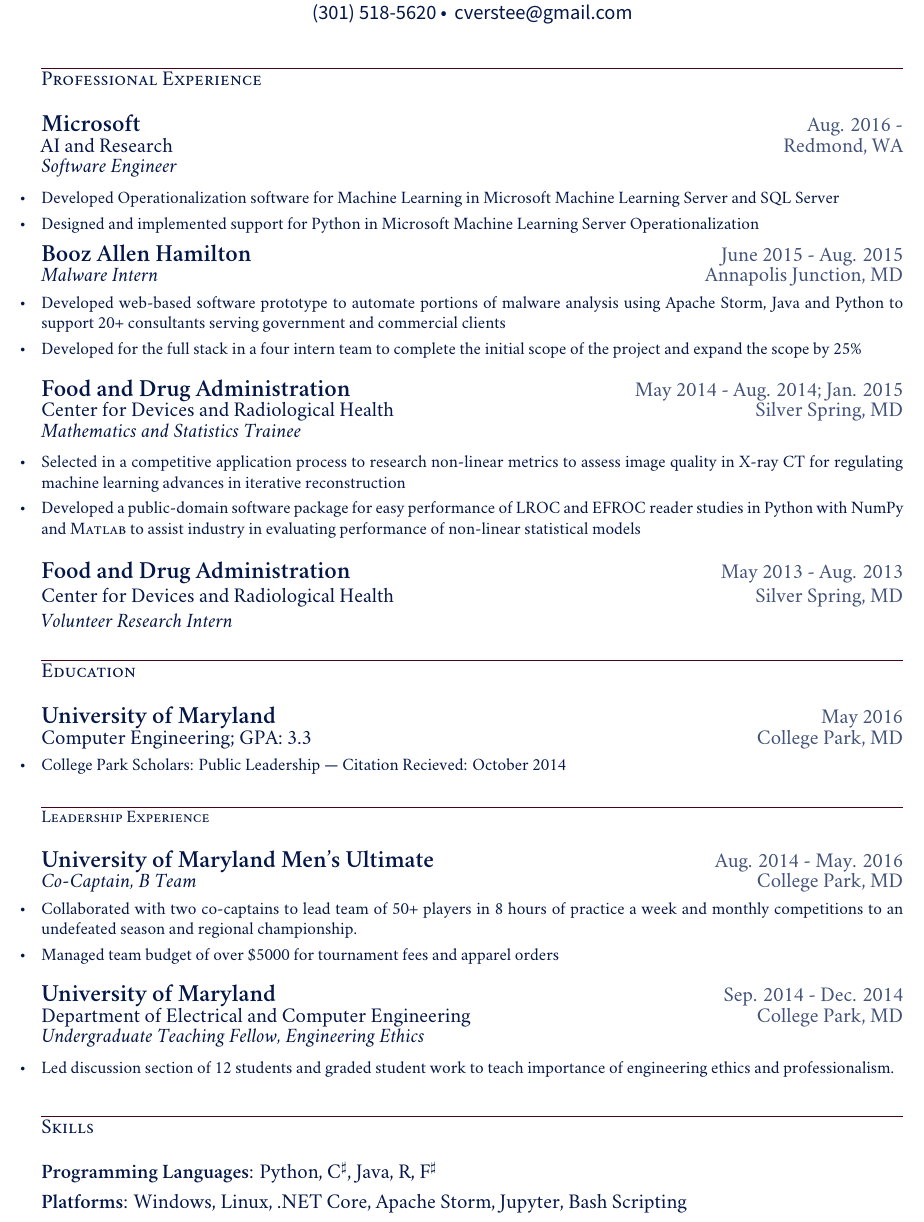
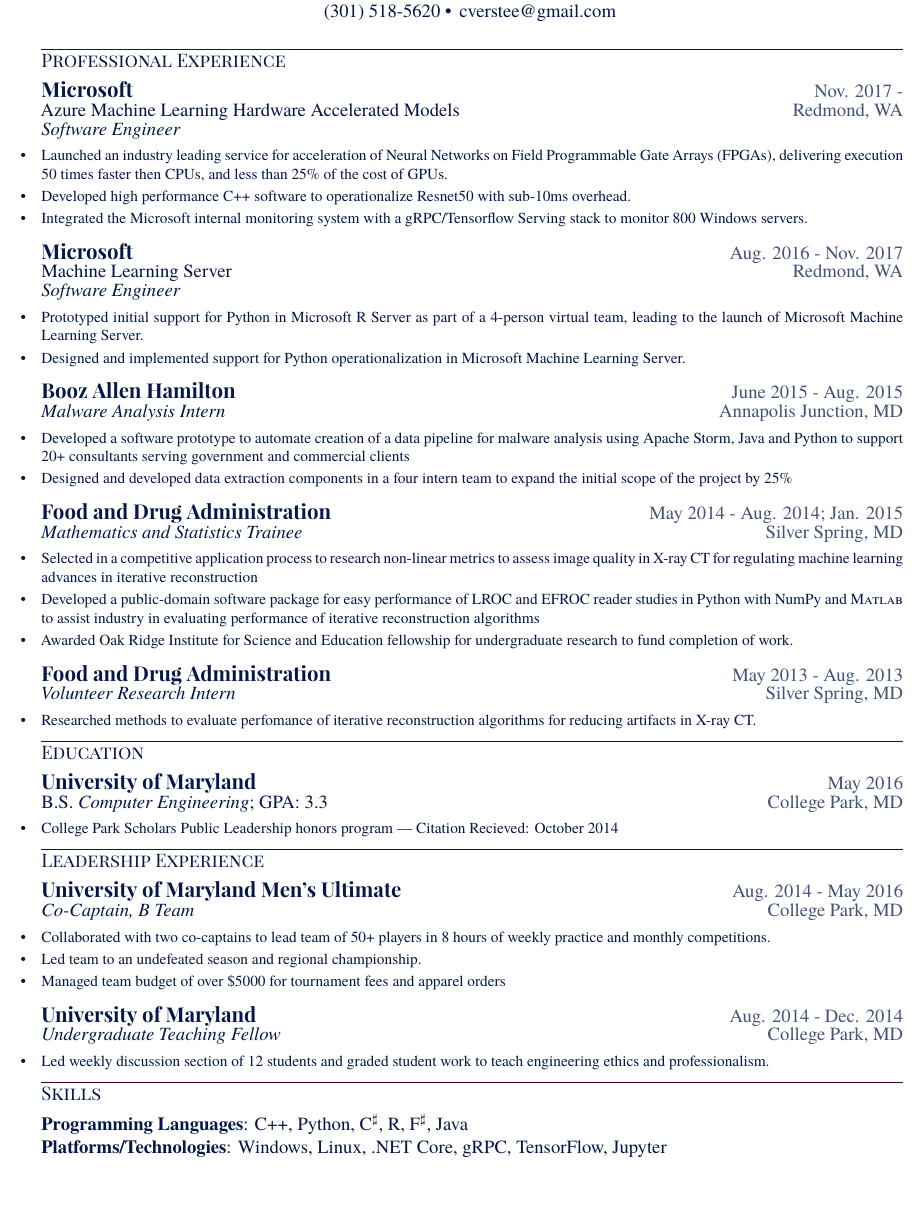
Before and after one commit to csteegz/Resume, a LaTeX CV (Resume.tex): part of the page, cut so that both start at the same text, the shorter picture padded with empty space. Compiled offline with XeLaTeX; a missing font is replaced by an installed copy or a similar font.

Commit message:
Update content for Summer 17, Simplify formatting, use different fonts

```diff
--- a/Resume.tex
+++ b/Resume.tex
@@ -1,14 +1,13 @@
 % !TeX program = LuaLaTeX
-\documentclass[letterpaper,12pt]{article}
-\def \myrespresectionskip {-.25in}
-\def \resumeitemizeskip{0in}
-\def \jobskip{.075in}
+\documentclass[letterpaper,11pt]{article}
+\def \resumeitemizeskip{0em}
+\def \jobskip{.5em}
 \usepackage[inline]{enumitem}
 \usepackage{microtype}
 \usepackage{multirow}
 \usepackage{setspace}
 \usepackage{comment}
-\usepackage[letterpaper,top=.25in,left=.75in,right=.75in,bottom=.25in]{geometry}
+\usepackage[letterpaper,top=.5in,left=.75in,right=.75in,bottom=.5in]{geometry}
 \usepackage[usenames,dvipsnames]{color}
   \definecolor{mygreylink}{RGB}{255,184,115}
   \definecolor{mygrey}{RGB}{14,43,3}
@@ -25,7 +24,7 @@
     urlcolor=compliment,
     pdftitle={Resume - Colin Versteeg},
     pdfauthor={Colin Versteeg},
-pdfkeywords={Java, Computer Engineering, Engineering, Electrical Engineering, UMD, Maryland, Leadership, Python, Python, Microsoft, C\#, .Net Core, Git, Development, Software Development, REST, Big Data, R, Data Analytics}
+pdfkeywords={CSharp, Machine Learning, TensorFlow, FPGA, Computer Engineering, Engineering, Electrical Engineering, UMD, Maryland, Leadership, Python, SciKitLearn, Microsoft, C\#, .Net Core, Git, Development, Software Development, REST, Big Data, R, Data Analytics, Tensorflow, Deep Learning}
   }
 \usepackage{multicol}
 \usepackage{enumitem}
@@ -49,9 +48,8 @@
 \newcommand{\myheader}{
 \begin{center}
     \href{http://www.linkedin.com/pub/colin-versteeg/5b/26b/1b8}{{\huge\bf\sffamily Colin Versteeg}} \\
-   \sffamily 1408 E. Union St. Apt 403 \textbullet \, Seattle, WA 98122 \\
-\href{callto:3015185620}{\sffamily(301) 518-5620} \textbullet \, \href{mailto:cverstee@gmail.com}{\sffamily cverstee@gmail.com}
+   \rmfamily 1408 E. Union St. Apt 403 \textbullet \, Seattle, WA 98122 \\
+\href{callto:3015185620}{\rmfamily(301) 518-5620} \textbullet \, \href{mailto:cverstee@gmail.com}{\rmfamily cverstee@gmail.com}
+\vspace{1em}
 \end{center}
 }
-\newcommand{\resheading}[5]{
-\large{\textbf{#1}}\hfill{\rmfamily\normalsize\textcolor{faded}{#2}} \\
@@ -69,68 +68,70 @@
 \myheader
-\vspace{-.3in}
-
 \section*{Professional Experience}
-\resheading{{Microsoft}}{Aug. 2016 \--}{{AI and Research}}{Redmond, WA}{\emph{Software Engineer}}
-{ \footnotesize
-\vspace{\resumeitemizeskip}
+\resentry{{Microsoft}}{Nov. 2017 \--}{Azure Machine Learning Hardware Accelerated Models}{Redmond, WA}{\emph{Software Engineer}}
+{
       \begin{resumeitemize}
-	\item{Developed Operationalization software for Machine Learning in Microsoft Machine Learning Server and SQL Server}
-	 \item{Designed and implemented support for Python in Microsoft Machine Learning Server Operationalization}
-          \end{resumeitemize}
-}
-\resheading{{Booz Allen Hamilton}}{June 2015 \-- Aug. 2015}{\emph{Malware Intern}}{Annapolis Junction, MD}{}
-{ \footnotesize
-\vspace{-.2in}
-      \begin{resumeitemize}
-	\item{Developed web-based software prototype to automate portions of malware analysis using Apache Storm, Java and Python to support 20+ consultants serving government and commercial clients}
-	\item{Developed for the full stack in a four intern team to complete the initial scope of the project and expand the scope by 25\%}
+	 \item{Launched an industry leading service for acceleration of Neural Networks on Field Programmable Gate Arrays (FPGAs), delivering execution 50 times faster then CPUs, and less than 25\% of the cost of GPUs.}
+	 \item{Developed high performance C++ software to operationalize Resnet50 with sub-10ms overhead.}
+	 \item{Integrated the Microsoft internal monitoring system with a gRPC/Tensorflow Serving stack to monitor 800 Windows servers.}
           \end{resumeitemize}
 }
 \vspace{\jobskip}
-\resheading{{Food and Drug Administration}}{May 2014 \-- Aug. 2014; Jan. 2015}{{Center for Devices and Radiological Health}}{Silver Spring, MD}{\emph{Mathematics and Statistics Trainee}}
-   { \footnotesize
-\vspace{\resumeitemizeskip}
+\resentry{{Microsoft}}{Aug. 2016 \-- Nov. 2017}{Machine Learning Server}{Redmond, WA}{\emph{Software Engineer}}
+{
+      \begin{resumeitemize}
+	\item {Prototyped initial support for Python in Microsoft R Server as part of a 4-person virtual team, leading to the launch of Microsoft Machine Learning Server.}
+	 \item{Designed and implemented support for Python operationalization in Microsoft Machine Learning Server.}
+          \end{resumeitemize}
+}
+\vspace{\jobskip}
+\resentry{{Booz Allen Hamilton}}{June 2015 \-- Aug. 2015}{\emph{Malware Analysis Intern}}{Annapolis Junction, MD}{\vspace{-1em}}
+{
+      \begin{resumeitemize}
+	\item{Developed a software prototype to automate creation of a data pipeline for malware analysis using Apache Storm, Java and Python to support 20+ consultants serving government and commercial clients}
+	\item{Designed and developed data extraction components in a four intern team to expand the initial scope of the project by 25\%}
+          \end{resumeitemize}
+}
+\vspace{\jobskip}
+\resentry{{Food and Drug Administration}}{May 2014 \-- Aug. 2014; Jan. 2015}{\emph{Mathematics and Statistics Trainee}}{Silver Spring, MD}{\vspace{-1em}}
+   {
       \begin{resumeitemize}
 	 \item{Selected in a competitive application process to research non-linear metrics to assess image quality in {X-ray CT} for regulating machine learning advances in iterative reconstruction}
-            \item{Developed a public-domain software package for easy performance of LROC and EFROC reader studies in Python with NumPy and \textsc{Matlab} to assist industry in evaluating performance of non-linear statistical models}
+            \item{Developed a public-domain software package for easy performance of LROC and EFROC reader studies in Python with NumPy and \textsc{Matlab} to assist industry in evaluating performance of iterative reconstruction algorithms}
+	 \item{Awarded Oak Ridge Institute for Science and Education fellowship for undergraduate research to fund completion of work.}
           \end{resumeitemize}
    }
 \vspace{\jobskip}
-\resheading{{Food and Drug Administration}}{May 2013 \-- Aug. 2013}{{Center for Devices and Radiological Health}}{Silver Spring, MD}{\emph{Volunteer Research Intern}}
-   { \footnotesize
-\vspace{\resumeitemizeskip}
+\resentry{{Food and Drug Administration}}{May 2013 \-- Aug. 2013}{\emph{Volunteer Research Intern}}{Silver Spring, MD}{\vspace{-1em}}
+   {
+\begin{resumeitemize}
+\item{Researched methods to evaluate perfomance of iterative reconstruction algorithms for reducing artifacts in {X-ray CT}.}
+\end{resumeitemize}
    }
-\vspace{\myrespresectionskip}
 \section*{Education}
-\resheading{{University of Maryland}}{May 2016}{Computer Engineering; GPA: 3.3}{College Park, MD}{}\footnotesize
+\resentry{{University of Maryland}}{May 2016}{B.S. \emph{Computer Engineering}; GPA: 3.3}{College Park, MD}{\vspace{-1em}}{\footnotesize
  \begin{resumeitemize}
-	\vspace{-.2in}
-            \item{\href{http://www.scholars.umd.edu/programs/pl}{College Park Scholars: Public Leadership} --- Citation Recieved: October 2014}
-
+            \item{\href{http://www.scholars.umd.edu/programs/pl}{College Park Scholars Public Leadership honors program} --- Citation Recieved: October 2014}
           \end{resumeitemize}
-
-\vspace{\myrespresectionskip}
+}
 \section*{Leadership Experience}
-\resheading{{University of Maryland Men's Ultimate}}{Aug. 2014 \-- May. 2016}{\emph{Co-Captain, B Team}}{College Park, MD}{}
-   { \footnotesize
-\vspace{-.2in}
+\resentry{{University of Maryland Men's Ultimate}}{Aug. 2014 \-- May 2016}{\emph{Co-Captain, B Team}}{College Park, MD}{\vspace{-1em}}
+   {
       \begin{resumeitemize}
-	\item{Collaborated with two co-captains to lead team of 50+ players in 8 hours of practice a week and monthly competitions to an undefeated season and regional championship.}
+	\item{Collaborated with two co-captains to lead team of 50+ players in 8 hours of weekly practice and monthly competitions.}
+	\item{Led team to an undefeated season and regional championship.}
 	\item{Managed team budget of over \$5000 for tournament fees and apparel orders}
           \end{resumeitemize}
 }
 \vspace{\jobskip}
-\resheading{{University of Maryland}}{Sep. 2014 \-- Dec. 2014}{{Department of Electrical and Computer Engineering}}{College Park, MD}{\emph{Undergraduate Teaching Fellow, Engineering Ethics}}
-   { \footnotesize
-\vspace{\resumeitemizeskip}
+\resentry{{University of Maryland}}{Aug. 2014 \-- Dec. 2014}{\emph{Undergraduate Teaching Fellow}}{College Park, MD}{\vspace{-1em}}
+   {
       \begin{resumeitemize}
-	\item{Led discussion section of 12 students and graded student work to teach importance of engineering ethics and professionalism.}
+	\item{Led weekly discussion section of 12 students and graded student work to teach engineering ethics and professionalism.}
           \end{resumeitemize}
 }
-\vspace{\myrespresectionskip}
 \section*{Skills}
 \begin{skillsitemize}
-\resitem{\textbf{Programming Languages}: Python, C$^\sharp$, Java, R, F$^\sharp$}
-\resitem{\textbf{Platforms}: Windows, Linux, .NET Core, Apache Storm, Jupyter, Bash Scripting}
+\resitem{\textbf{Programming Languages}: C++, Python, C$^\sharp$, R, F$^\sharp$, Java}
+\resitem{\textbf{Platforms/Technologies}: Windows, Linux, .NET Core, gRPC, TensorFlow, Jupyter}
 \end{skillsitemize}
 \end{document}
```
Also changed, not shown: Resume.tex (15 more changed lines).
